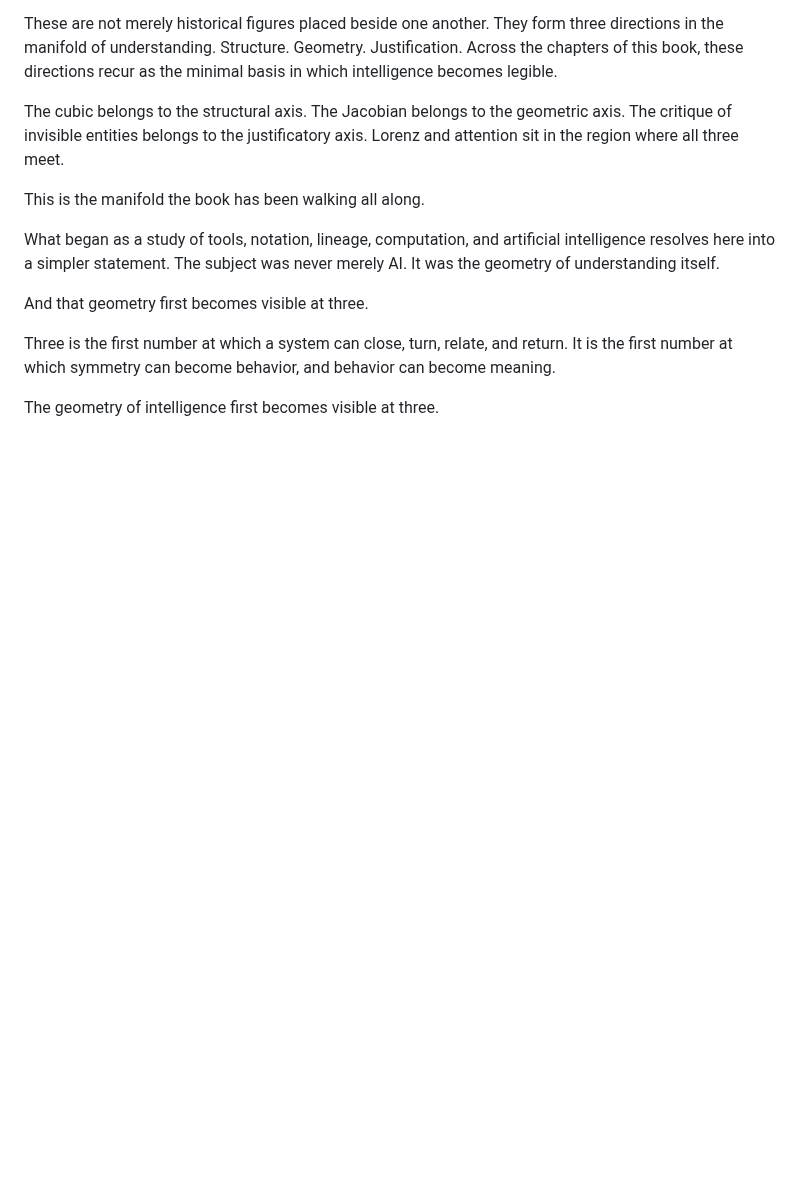
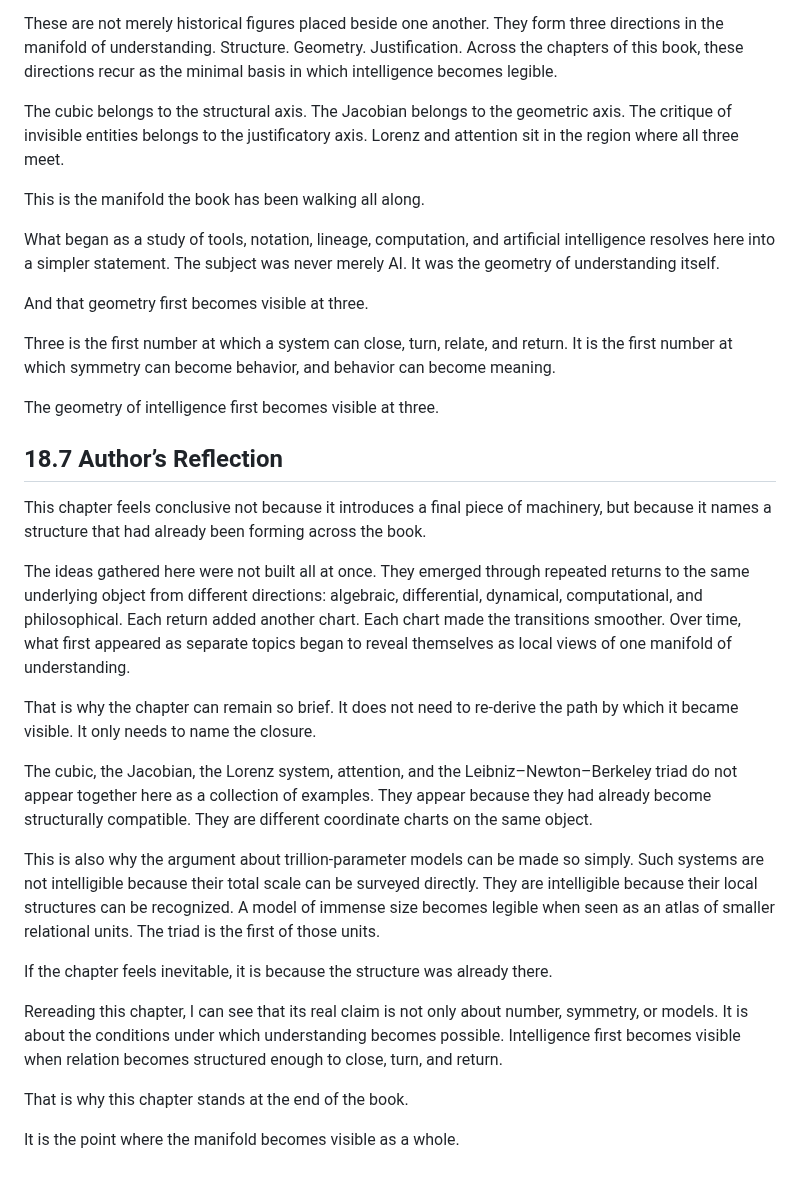
Before and after one commit to tjpools/embedding-geometry-lab, a Markdown page: book/chapter_18_three_is_the_first_intelligent_number.md, the part around the change. Drawn GitHub-style; blank space fills up the shorter version.

Commit message:
Add Chapter 18 author reflection

```diff
--- a/book/chapter_18_three_is_the_first_intelligent_number.md
+++ b/book/chapter_18_three_is_the_first_intelligent_number.md
@@ -88,3 +88,23 @@ And that geometry first becomes visible at three.
 Three is the first number at which a system can close, turn, relate, and return. It is the first number at which symmetry can become behavior, and behavior can become meaning.
 
 The geometry of intelligence first becomes visible at three.
+
+## 18.7 Author’s Reflection
+
+This chapter feels conclusive not because it introduces a final piece of machinery, but because it names a structure that had already been forming across the book.
+
+The ideas gathered here were not built all at once. They emerged through repeated returns to the same underlying object from different directions: algebraic, differential, dynamical, computational, and philosophical. Each return added another chart. Each chart made the transitions smoother. Over time, what first appeared as separate topics began to reveal themselves as local views of one manifold of understanding.
+
+That is why the chapter can remain so brief. It does not need to re-derive the path by which it became visible. It only needs to name the closure.
+
+The cubic, the Jacobian, the Lorenz system, attention, and the Leibniz–Newton–Berkeley triad do not appear together here as a collection of examples. They appear because they had already become structurally compatible. They are different coordinate charts on the same object.
+
+This is also why the argument about trillion-parameter models can be made so simply. Such systems are not intelligible because their total scale can be surveyed directly. They are intelligible because their local structures can be recognized. A model of immense size becomes legible when seen as an atlas of smaller relational units. The triad is the first of those units.
+
+If the chapter feels inevitable, it is because the structure was already there.
+
+Rereading this chapter, I can see that its real claim is not only about number, symmetry, or models. It is about the conditions under which understanding becomes possible. Intelligence first becomes visible when relation becomes structured enough to close, turn, and return.
+
+That is why this chapter stands at the end of the book.
+
+It is the point where the manifold becomes visible as a whole.
```
